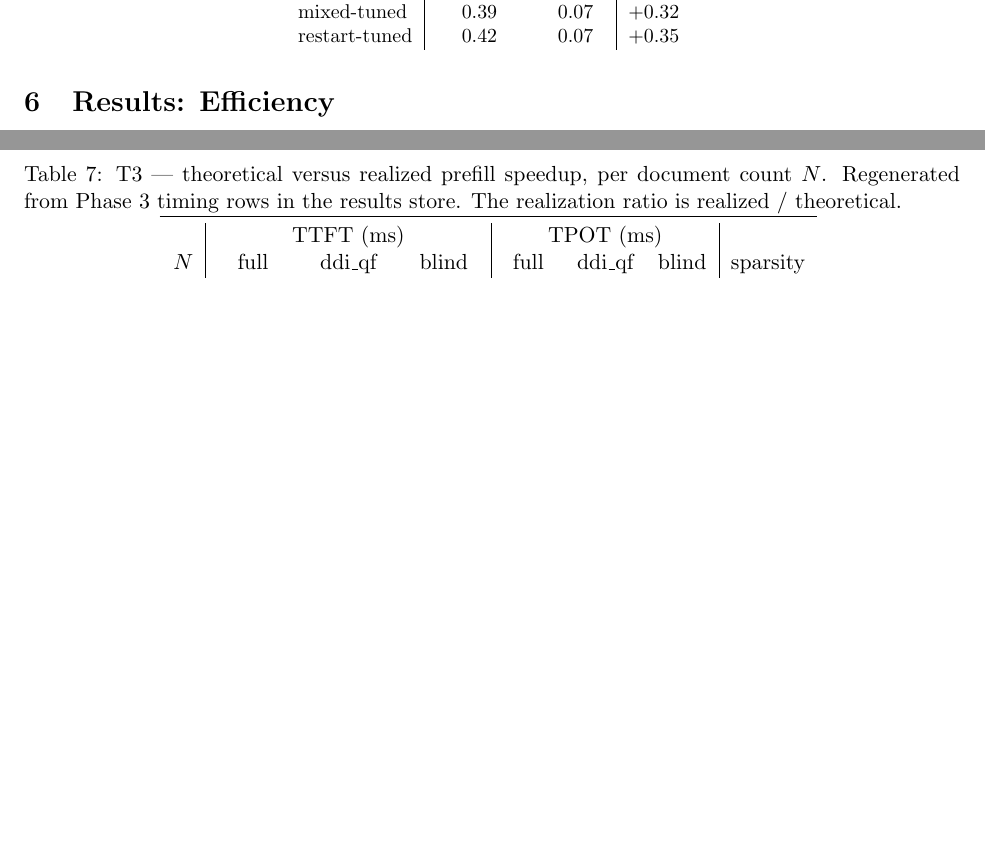
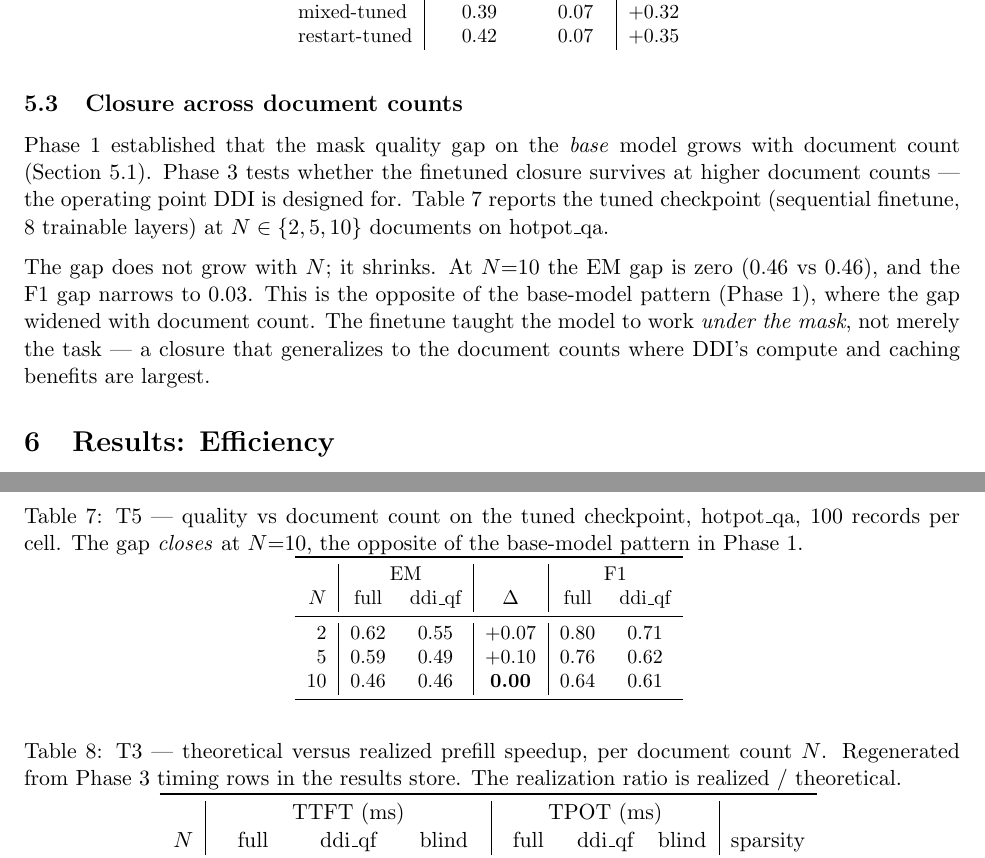
Before and after one commit to AlexKay28/ddi, a LaTeX paper (paper/preprint.tex, which reads paper/generated/T5.tex, paper/sections/04_results_quality.tex): two parts of pages 7 and 8 of 13, joined at a grey line, cut so that both start at the same text, the shorter picture padded with empty space. Compiled offline with pdfLaTeX.

Commit message:
phase3: document-count sweep — gap closes at N=10, closure generalizes

```diff
--- /dev/null
+++ b/paper/generated/T5.tex
@@ -0,0 +1,11 @@
+% Phase 3 document-count sweep. Source: results/phase3_n{2,5,10}.jsonl
+\begin{tabular}{r|cc|c|cc}
+\toprule
+& \multicolumn{2}{c|}{EM} & & \multicolumn{2}{c}{F1} \\
+$N$ & full & ddi\_qf & $\Delta$ & full & ddi\_qf \\
+\midrule
+2  & 0.62 & 0.55 & +0.07 & 0.80 & 0.71 \\
+5  & 0.59 & 0.49 & +0.10 & 0.76 & 0.62 \\
+10 & 0.46 & 0.46 & \textbf{0.00} & 0.64 & 0.61 \\
+\bottomrule
+\end{tabular}
--- a/paper/sections/04_results_quality.tex
+++ b/paper/sections/04_results_quality.tex
@@ -93,3 +93,33 @@ Section~\ref{sec:limitations} for the full discussion.
     \todoreport{T4 restart quality table}{run restart eval}%
 }
 \end{table}
+
+\subsection{Closure across document counts}
+\label{sec:results-quality-docsweep}
+
+Phase~1 established that the mask quality gap on the \emph{base} model grows
+with document count (Section~\ref{sec:results-quality-sweep}). Phase~3 tests
+whether the finetuned closure survives at higher document counts --- the
+operating point DDI is designed for. Table~\ref{tab:t5} reports the tuned
+checkpoint (sequential finetune, 8 trainable layers) at $N \in \{2, 5, 10\}$
+documents on hotpot\_qa.
+
+\begin{table}[t]
+\centering\small
+\caption{T5 --- quality vs document count on the tuned checkpoint, hotpot\_qa,
+    100 records per cell. The gap \emph{closes} at $N{=}10$, the opposite of
+    the base-model pattern in Phase~1.}
+\label{tab:t5}
+\IfFileExists{generated/T5.tex}{%
+    \input{generated/T5.tex}%
+}{%
+    \todoreport{T5 document-count sweep}{run phase3 sweep}%
+}
+\end{table}
+
+The gap does not grow with $N$; it shrinks. At $N{=}10$ the EM gap is zero
+(0.46 vs 0.46), and the F1 gap narrows to 0.03. This is the opposite of the
+base-model pattern (Phase~1), where the gap widened with document count. The
+finetune taught the model to work \emph{under the mask}, not merely the task
+--- a closure that generalizes to the document counts where DDI's compute and
+caching benefits are largest.
```
Also changed, not shown: 1 other file.
